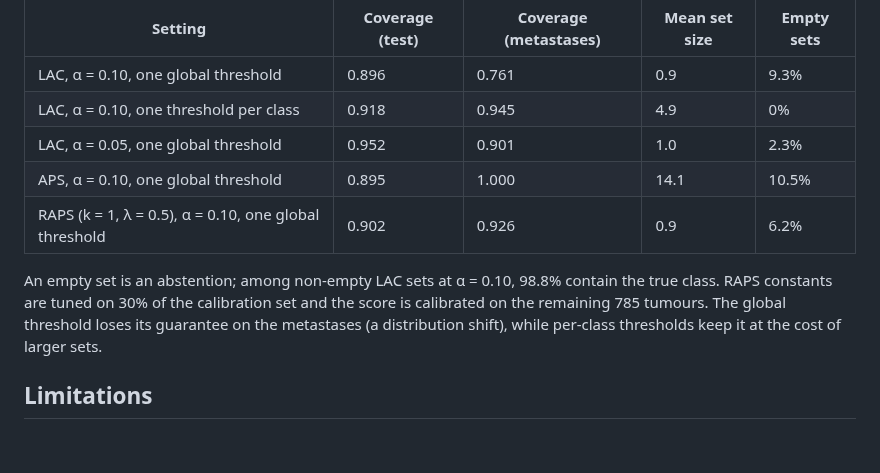
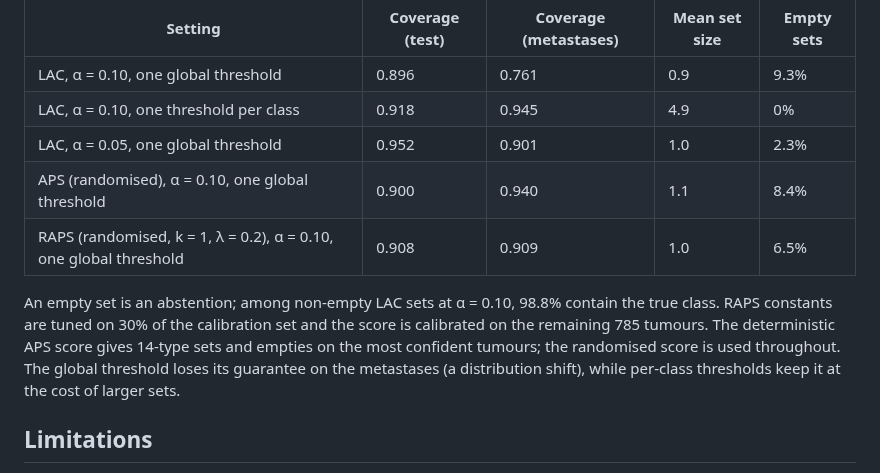
Before and after one commit to MMatinGerami/lncrna-pancancer-classifier, a Markdown page: MODEL_CARD.md, the part around the change. GitHub-like rendering; blank space fills up the shorter version.

```diff
--- a/MODEL_CARD.md
+++ b/MODEL_CARD.md
@@ -72,10 +72,10 @@ Split conformal prediction (`scripts/08_conformal.py`, 15% of the training split
 | LAC, α = 0.10, one global threshold | 0.896 | 0.761 | 0.9 | 9.3% |
 | LAC, α = 0.10, one threshold per class | 0.918 | 0.945 | 4.9 | 0% |
 | LAC, α = 0.05, one global threshold | 0.952 | 0.901 | 1.0 | 2.3% |
-| APS, α = 0.10, one global threshold | 0.895 | 1.000 | 14.1 | 10.5% |
-| RAPS (k = 1, λ = 0.5), α = 0.10, one global threshold | 0.902 | 0.926 | 0.9 | 6.2% |
+| APS (randomised), α = 0.10, one global threshold | 0.900 | 0.940 | 1.1 | 8.4% |
+| RAPS (randomised, k = 1, λ = 0.2), α = 0.10, one global threshold | 0.908 | 0.909 | 1.0 | 6.5% |
 
-An empty set is an abstention; among non-empty LAC sets at α = 0.10, 98.8% contain the true class. RAPS constants are tuned on 30% of the calibration set and the score is calibrated on the remaining 785 tumours. The global threshold loses its guarantee on the metastases (a distribution shift), while per-class thresholds keep it at the cost of larger sets.
+An empty set is an abstention; among non-empty LAC sets at α = 0.10, 98.8% contain the true class. RAPS constants are tuned on 30% of the calibration set and the score is calibrated on the remaining 785 tumours. The deterministic APS score gives 14-type sets and empties on the most confident tumours; the randomised score is used throughout. The global threshold loses its guarantee on the metastases (a distribution shift), while per-class thresholds keep it at the cost of larger sets.
 
 ## Limitations
 
```
Also changed, not shown: CHANGELOG.md (+1 -1 lines), README.md (+8 -5 lines), results/figures/fig8_conformal.png, 8 other files.
